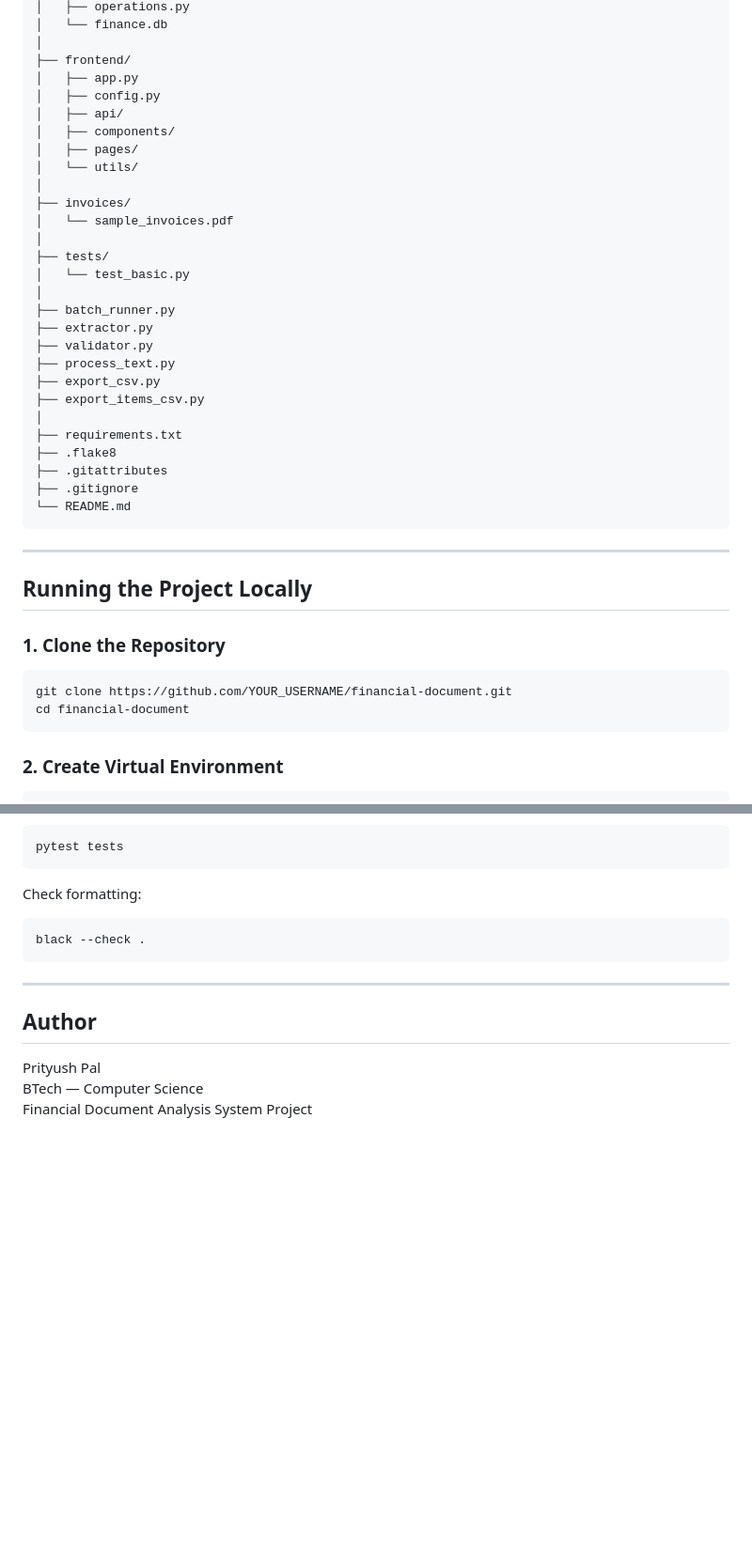
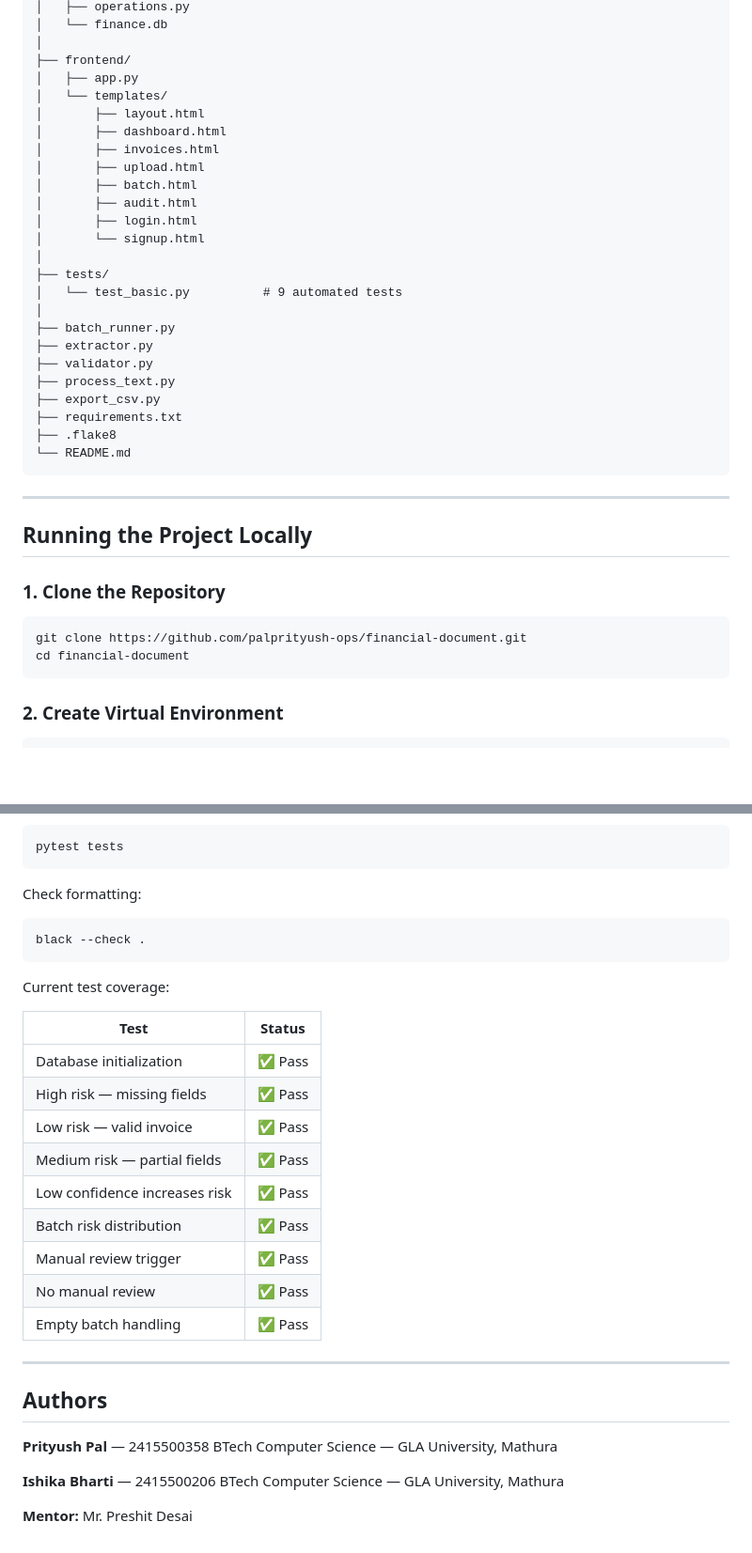
Before and after one commit to palprityush-ops/financial-document, a Markdown page: README.md, 2 parts joined by grey strips. Shown at 94% size. Drawn GitHub-style; blank space fills up the shorter version.

````diff
--- a/README.md
+++ b/README.md
@@ -109,29 +151,26 @@ financial-document/
 │
 ├── frontend/
 │   ├── app.py
-│   ├── config.py
-│   ├── api/
-│   ├── components/
-│   ├── pages/
-│   └── utils/
-│
-├── invoices/
-│   └── sample_invoices.pdf
+│   └── templates/
+│       ├── layout.html
+│       ├── dashboard.html
+│       ├── invoices.html
+│       ├── upload.html
+│       ├── batch.html
+│       ├── audit.html
+│       ├── login.html
+│       └── signup.html
 │
 ├── tests/
-│   └── test_basic.py
+│   └── test_basic.py          # 9 automated tests
 │
 ├── batch_runner.py
 ├── extractor.py
 ├── validator.py
 ├── process_text.py
 ├── export_csv.py
-├── export_items_csv.py
-│
 ├── requirements.txt
 ├── .flake8
-├── .gitattributes
-├── .gitignore
 └── README.md
 ```
 
@@ -142,7 +181,7 @@ financial-document/
 ### 1. Clone the Repository
 
 ```bash
-git clone https://github.com/YOUR_USERNAME/financial-document.git
+git clone https://github.com/palprityush-ops/financial-document.git
 cd financial-document
 ```
 
@@ -227,10 +288,28 @@ Check formatting:
 black --check .
 ```
 
+Current test coverage:
+
+| Test | Status |
+|---|---|
+| Database initialization | ✅ Pass |
+| High risk — missing fields | ✅ Pass |
+| Low risk — valid invoice | ✅ Pass |
+| Medium risk — partial fields | ✅ Pass |
+| Low confidence increases risk | ✅ Pass |
+| Batch risk distribution | ✅ Pass |
+| Manual review trigger | ✅ Pass |
+| No manual review | ✅ Pass |
+| Empty batch handling | ✅ Pass |
+
 ---
 
-## Author
+## Authors
 
-Prityush Pal
-BTech — Computer Science
-Financial Document Analysis System Project
+**Prityush Pal** — 2415500358
+BTech Computer Science — GLA University, Mathura
+
+**Ishika Bharti** — 2415500206
+BTech Computer Science — GLA University, Mathura
+
+**Mentor:** Mr. Preshit Desai
````
Also changed, not shown: other parts of README.md (+98 -34 lines).
